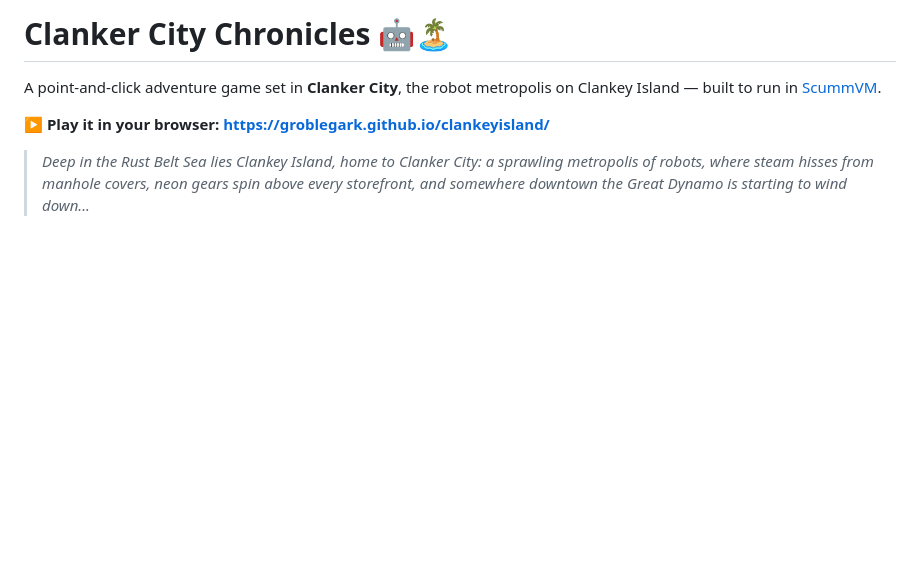
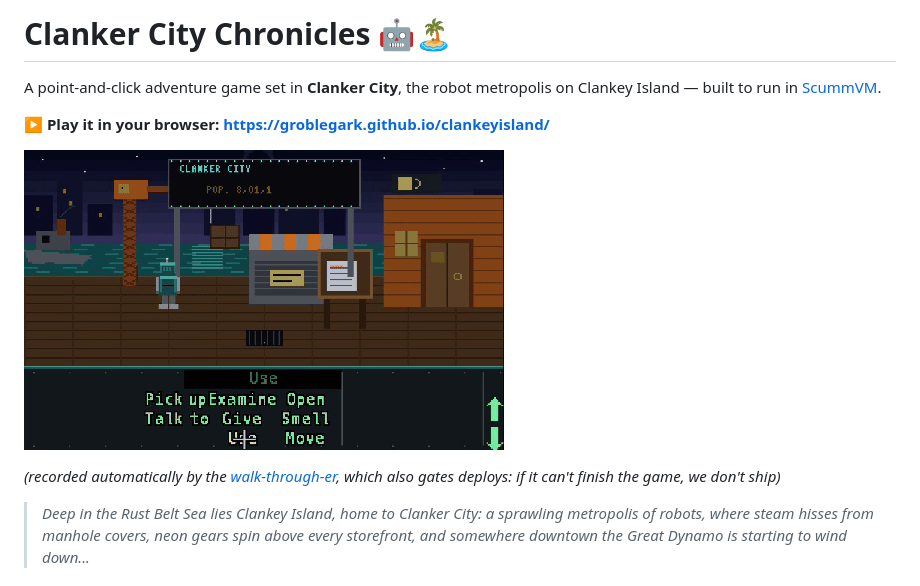
Before and after one commit to groblegark/clankeyisland, a Markdown page: README.md, the part around the change. Drawn GitHub-style; pictures changed too: docs/media/docks.gif (added); blank space fills up the shorter version.

```diff
--- a/README.md
+++ b/README.md
@@ -4,6 +4,11 @@ A point-and-click adventure game set in **Clanker City**, the robot metropolis
 on Clankey Island — built to run in [ScummVM](https://www.scummvm.org/).
 
 **▶ Play it in your browser: <https://groblegark.github.io/clankeyisland/>**
+
+![The walk-through-er performing Scene 01](docs/media/docks.gif)
+
+*(recorded automatically by the [walk-through-er](docs/WALKTHROUGHER.md),
+which also gates deploys: if it can't finish the game, we don't ship)*
 
 > *Deep in the Rust Belt Sea lies Clankey Island, home to Clanker City: a
 > sprawling metropolis of robots, where steam hisses from manhole covers,
```
Also changed, not shown: docs/WALKTHROUGHER.md (+34 -1 lines), docs/media/docks-dubsheet-sample.md (added, +36 -0 lines), docs/research/AUDIO.md (added, +61 -0 lines), 8 other files.
